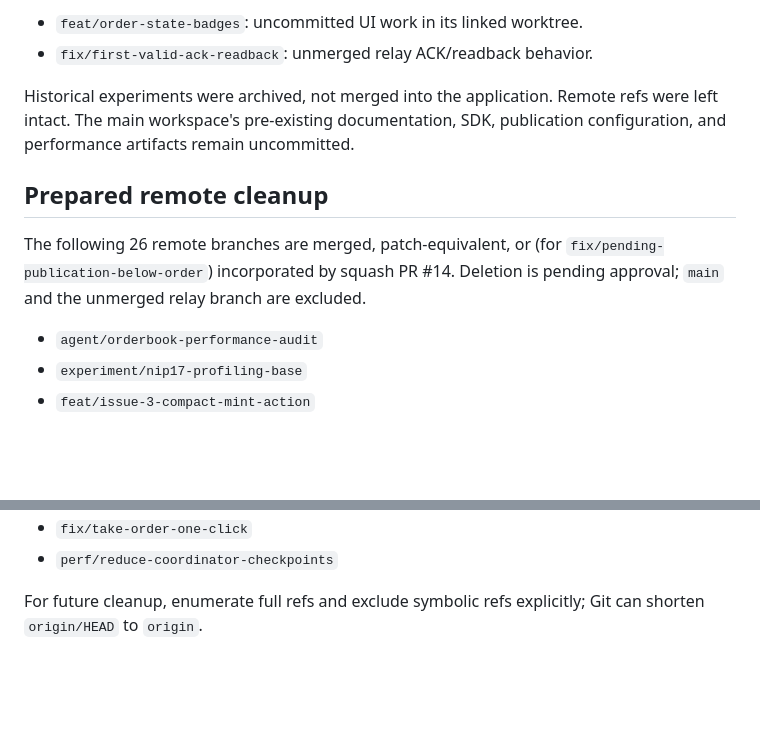
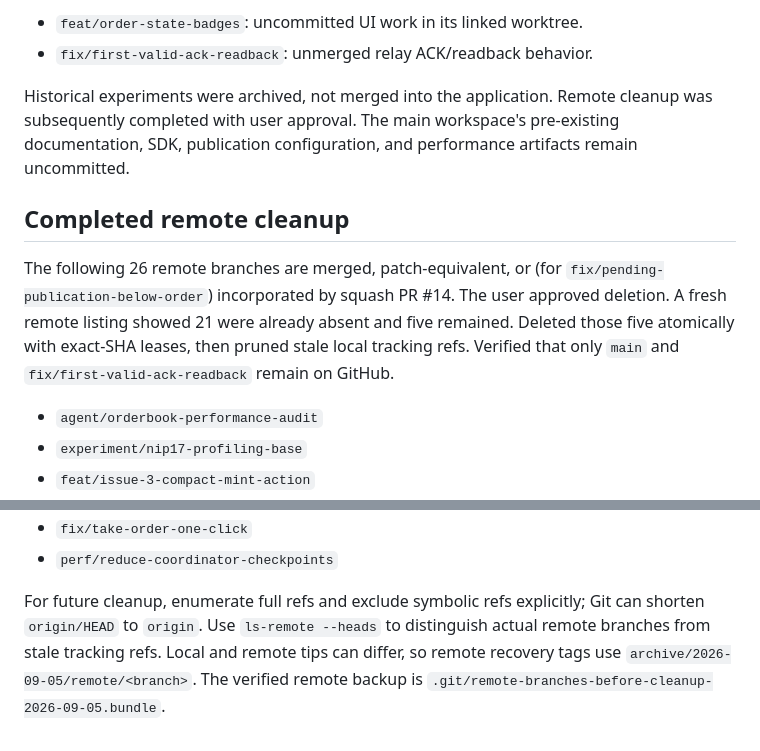
Before and after one commit to brenorb/granola, a Markdown page: docs/maintenance/2026-09-05-simplification.md, 2 parts joined by grey strips. Rendered like a GitHub page; blank space fills up the shorter version.

Commit message:
docs(maintenance): record completed remote branch cleanup

```diff
--- a/docs/maintenance/2026-09-05-simplification.md
+++ b/docs/maintenance/2026-09-05-simplification.md
@@ -75,14 +75,17 @@ Two side branches were retained explicitly:
 - `fix/first-valid-ack-readback`: unmerged relay ACK/readback behavior.
 
 Historical experiments were archived, not merged into the application. Remote
-refs were left intact. The main workspace's pre-existing documentation, SDK,
+cleanup was subsequently completed with user approval. The main workspace's pre-existing documentation, SDK,
 publication configuration, and performance artifacts remain uncommitted.
 
-## Prepared remote cleanup
+## Completed remote cleanup
 
 The following 26 remote branches are merged, patch-equivalent, or (for
 `fix/pending-publication-below-order`) incorporated by squash PR #14.
-Deletion is pending approval; `main` and the unmerged relay branch are excluded.
+The user approved deletion. A fresh remote listing showed 21 were already
+absent and five remained. Deleted those five atomically with exact-SHA leases,
+then pruned stale local tracking refs. Verified that only `main` and
+`fix/first-valid-ack-readback` remain on GitHub.
 
 - `agent/orderbook-performance-audit`
 - `experiment/nip17-profiling-base`
@@ -112,4 +115,7 @@ Deletion is pending approval; `main` and the unmerged relay branch are excluded.
 - `perf/reduce-coordinator-checkpoints`
 
 For future cleanup, enumerate full refs and exclude symbolic refs explicitly;
-Git can shorten `origin/HEAD` to `origin`.
+Git can shorten `origin/HEAD` to `origin`. Use `ls-remote --heads` to distinguish
+actual remote branches from stale tracking refs. Local and remote tips can
+differ, so remote recovery tags use `archive/2026-09-05/remote/<branch>`.
+The verified remote backup is `.git/remote-branches-before-cleanup-2026-09-05.bundle`.
```
